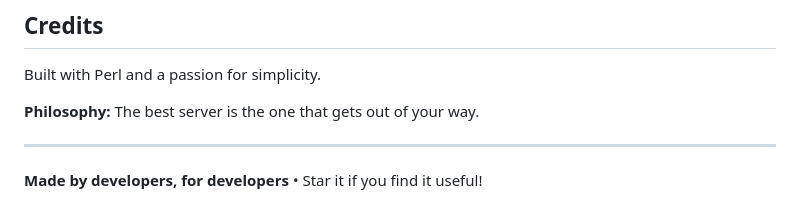
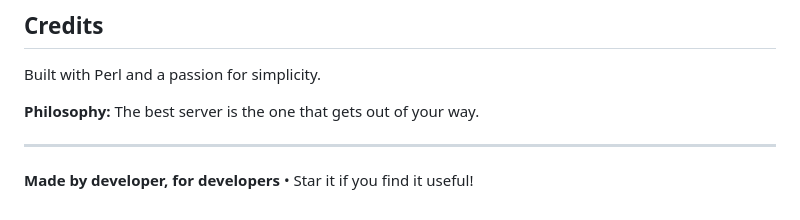
Before and after one commit to bl4ckstack/tinyserve, a Markdown page: README.md, the part around the change. Rendered like a GitHub page.

```diff
--- a/README.md
+++ b/README.md
@@ -450,4 +450,4 @@ Built with Perl and a passion for simplicity.
 
 ---
 
-**Made by developers, for developers** • Star it if you find it useful!
+**Made by developer, for developers** • Star it if you find it useful!
```
